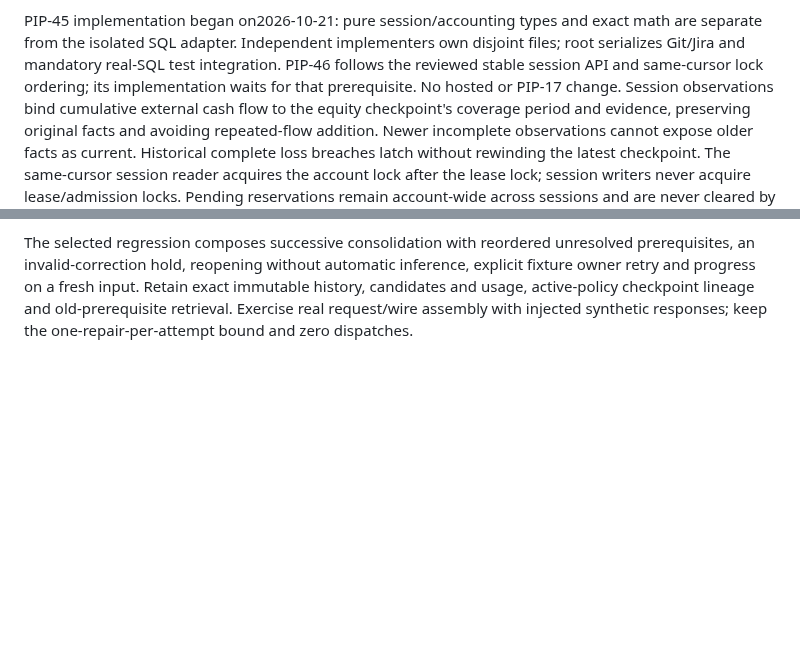
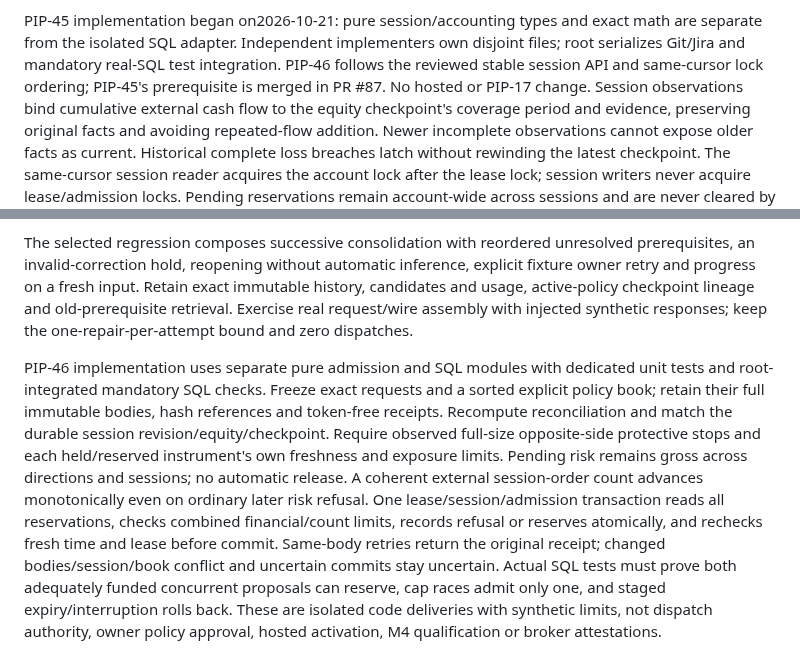
Before and after one commit to henrique-meyer/pipmind, a Markdown page: docs/plan.md, 2 parts joined by grey strips. Drawn GitHub-style; blank space fills up the shorter version.

Commit message:
PIP-46 record reviewed atomic admission implementation and SQL acceptance

```diff
--- a/docs/plan.md
+++ b/docs/plan.md
@@ -87,7 +87,7 @@ PIP-45 implementation began on2026-10-21: pure session/accounting types and exac
 math are separate from the isolated SQL adapter. Independent implementers own
 disjoint files; root serializes Git/Jira and mandatory real-SQL test integration.
 PIP-46 follows the reviewed stable session API and same-cursor lock ordering;
-its implementation waits for that prerequisite. No hosted or PIP-17 change.
+PIP-45's prerequisite is merged in PR #87. No hosted or PIP-17 change.
 Session observations bind cumulative external cash flow to the equity checkpoint's
 coverage period and evidence, preserving original facts and avoiding repeated-flow
 addition. Newer incomplete observations cannot expose older facts as current.
@@ -492,3 +492,20 @@ inference, explicit fixture owner retry and progress on a fresh input. Retain
 exact immutable history, candidates and usage, active-policy checkpoint lineage
 and old-prerequisite retrieval. Exercise real request/wire assembly with injected
 synthetic responses; keep the one-repair-per-attempt bound and zero dispatches.
+
+PIP-46 implementation uses separate pure admission and SQL modules with dedicated
+unit tests and root-integrated mandatory SQL checks. Freeze exact requests and a
+sorted explicit policy book; retain their full immutable bodies, hash references
+and token-free receipts. Recompute reconciliation and match the durable session
+revision/equity/checkpoint. Require observed full-size opposite-side protective
+stops and each held/reserved instrument's own freshness and exposure limits.
+Pending risk remains gross across directions and sessions; no automatic release.
+A coherent external session-order count advances monotonically even on ordinary
+later risk refusal. One lease/session/admission transaction reads all reservations,
+checks combined financial/count limits, records refusal or reserves atomically,
+and rechecks fresh time and lease before commit. Same-body retries return the
+original receipt; changed bodies/session/book conflict and uncertain commits stay
+uncertain. Actual SQL tests must prove both adequately funded concurrent proposals
+can reserve, cap races admit only one, and staged expiry/interruption rolls back.
+These are isolated code deliveries with synthetic limits, not dispatch authority,
+owner policy approval, hosted activation, M4 qualification or broker attestations.
```
